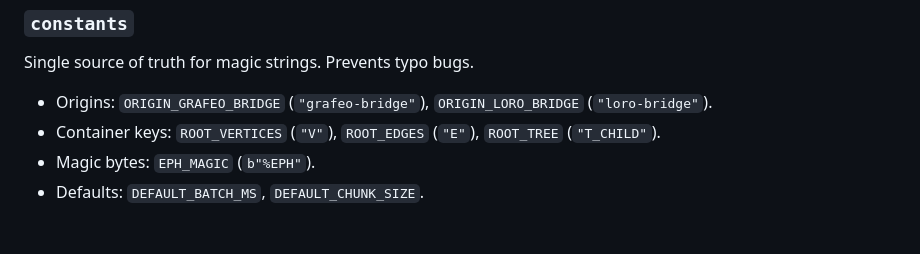
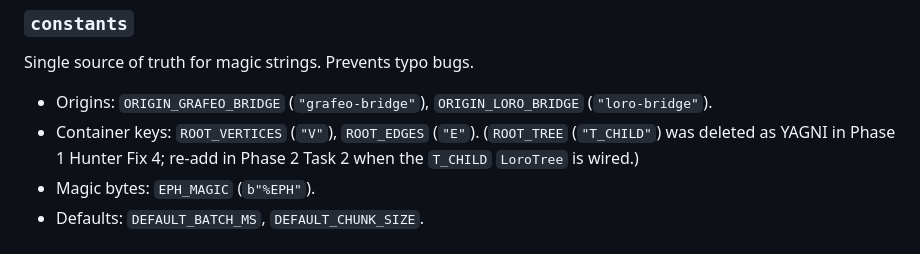
Before and after one commit to OndeHQ/grafeo-loro, a Markdown page: docs/grafeo-loro.project-structure.md, the part around the change. Drawn GitHub-style.

```diff
--- a/docs/grafeo-loro.project-structure.md
+++ b/docs/grafeo-loro.project-structure.md
@@ -68,7 +68,7 @@ grafeo-loro/
 ### `constants`
 Single source of truth for magic strings. Prevents typo bugs.
 *   Origins: `ORIGIN_GRAFEO_BRIDGE` (`"grafeo-bridge"`), `ORIGIN_LORO_BRIDGE` (`"loro-bridge"`).
-*   Container keys: `ROOT_VERTICES` (`"V"`), `ROOT_EDGES` (`"E"`), `ROOT_TREE` (`"T_CHILD"`).
+*   Container keys: `ROOT_VERTICES` (`"V"`), `ROOT_EDGES` (`"E"`). (`ROOT_TREE` (`"T_CHILD"`) was deleted as YAGNI in Phase 1 Hunter Fix 4; re-add in Phase 2 Task 2 when the `T_CHILD` `LoroTree` is wired.)
 *   Magic bytes: `EPH_MAGIC` (`b"%EPH"`).
 *   Defaults: `DEFAULT_BATCH_MS`, `DEFAULT_CHUNK_SIZE`.
 
```
Also changed, not shown: docs/grafeo-loro.architecture.md (+10 -1 lines).
